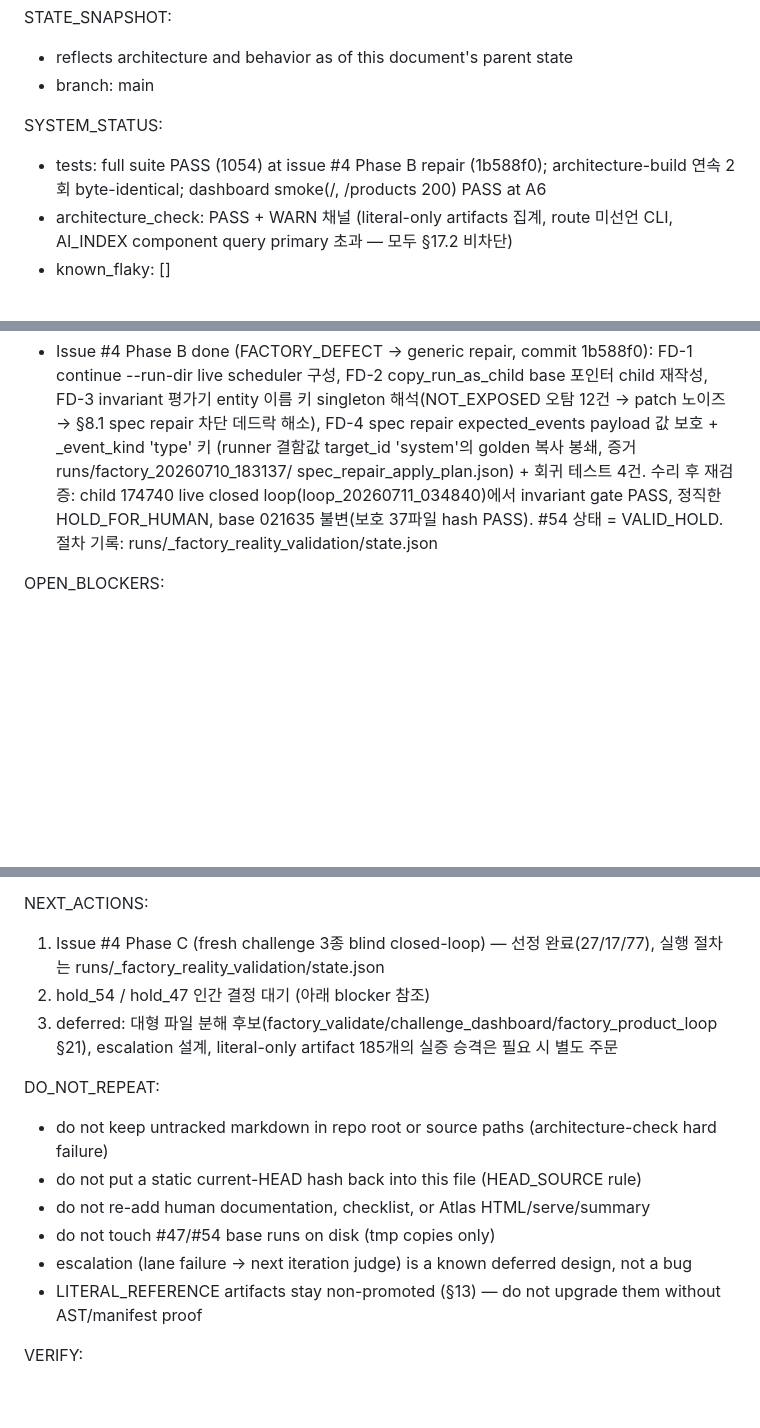
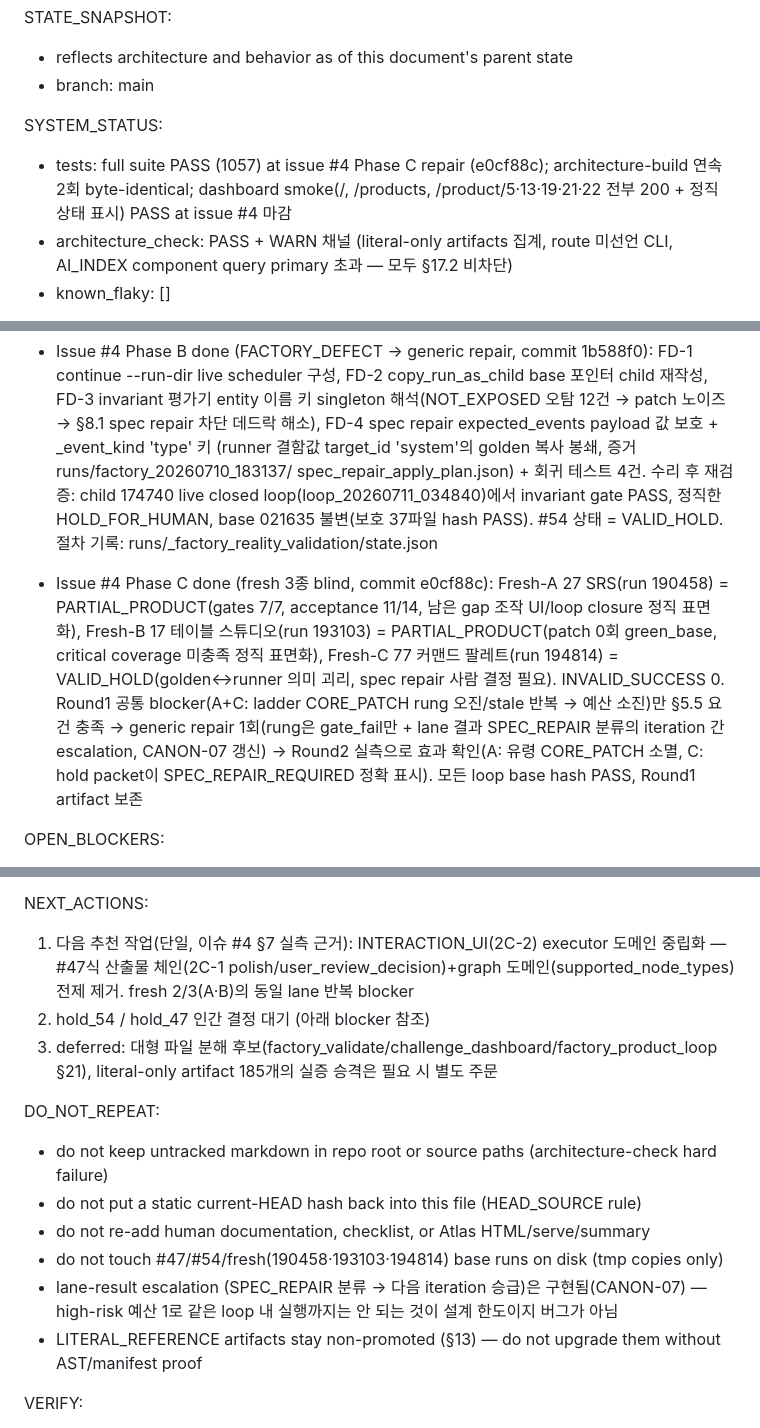
Before and after one commit to BN8624/RIM, a Markdown page: REENTRY.md, 3 parts joined by grey strips. Rendered like a GitHub page; blank space fills up the shorter version.

Commit message:
docs: record factory reality validation results — 이슈 #4 3 Phase 마감 (REENTRY §8.1, CANON-07 lane 계약)
- REENTRY: Phase C 결과 요약(A/B=PARTIAL_PRODUCT, C=VALID_HOLD, INVALID_SUCCESS 0), 다음 추천 작업 1개(INTERACTION_UI executor 도메인 중립화), escalation DO_NOT 갱신, smoke/pytest 1057x2 상태
- CANON-07: CORE_PATCH rung은 gate_fail만 + lane 결과 SPEC_REPAIR 분류의 iteration 간 escalation 계약 추가(deferred known gap 제거)

Co-Authored-By: Claude Fable 5 <noreply@anthropic.com>

```diff
--- a/REENTRY.md
+++ b/REENTRY.md
@@ -11,8 +11,9 @@ STATE_SNAPSHOT:
 - branch: main
 
 SYSTEM_STATUS:
-- tests: full suite PASS (1054) at issue #4 Phase B repair (1b588f0);
-  architecture-build 연속 2회 byte-identical; dashboard smoke(/, /products 200) PASS at A6
+- tests: full suite PASS (1057) at issue #4 Phase C repair (e0cf88c);
+  architecture-build 연속 2회 byte-identical; dashboard smoke(/, /products,
+  /product/5·13·19·21·22 전부 200 + 정직 상태 표시) PASS at issue #4 마감
 - architecture_check: PASS + WARN 채널 (literal-only artifacts 집계, route 미선언 CLI,
   AI_INDEX component query primary 초과 — 모두 §17.2 비차단)
 - known_flaky: []
@@ -78,6 +79,16 @@ RECENT_SEMANTIC_CHANGES:
   불변(보호 37파일 hash PASS). #54 상태 = VALID_HOLD. 절차 기록:
   runs/_factory_reality_validation/state.json
 
+- Issue #4 Phase C done (fresh 3종 blind, commit e0cf88c): Fresh-A 27 SRS(run 190458) =
+  PARTIAL_PRODUCT(gates 7/7, acceptance 11/14, 남은 gap 조작 UI/loop closure 정직 표면화),
+  Fresh-B 17 테이블 스튜디오(run 193103) = PARTIAL_PRODUCT(patch 0회 green_base, critical
+  coverage 미충족 정직 표면화), Fresh-C 77 커맨드 팔레트(run 194814) = VALID_HOLD(golden↔runner
+  의미 괴리, spec repair 사람 결정 필요). INVALID_SUCCESS 0. Round1 공통 blocker(A+C: ladder
+  CORE_PATCH rung 오진/stale 반복 → 예산 소진)만 §5.5 요건 충족 → generic repair 1회(rung은
+  gate_fail만 + lane 결과 SPEC_REPAIR 분류의 iteration 간 escalation, CANON-07 갱신) → Round2
+  실측으로 효과 확인(A: 유령 CORE_PATCH 소멸, C: hold packet이 SPEC_REPAIR_REQUIRED 정확 표시).
+  모든 loop base hash PASS, Round1 artifact 보존
+
 OPEN_BLOCKERS:
 - id: hold_54
   state: waiting_human (VALID_HOLD — viewer mock 제거·golden 의미 판정·FD-1~4 수리 완료 후 남은 blocker)
@@ -92,18 +103,20 @@ OPEN_BLOCKERS:
   next_action: human final review/release decision
 
 NEXT_ACTIONS:
-1. Issue #4 Phase C (fresh challenge 3종 blind closed-loop) — 선정 완료(27/17/77),
-   실행 절차는 runs/_factory_reality_validation/state.json
+1. 다음 추천 작업(단일, 이슈 #4 §7 실측 근거): INTERACTION_UI(2C-2) executor 도메인 중립화 —
+   #47식 산출물 체인(2C-1 polish/user_review_decision)+graph 도메인(supported_node_types) 전제
+   제거. fresh 2/3(A·B)의 동일 lane 반복 blocker
 2. hold_54 / hold_47 인간 결정 대기 (아래 blocker 참조)
 3. deferred: 대형 파일 분해 후보(factory_validate/challenge_dashboard/factory_product_loop §21),
-   escalation 설계, literal-only artifact 185개의 실증 승격은 필요 시 별도 주문
+   literal-only artifact 185개의 실증 승격은 필요 시 별도 주문
 
 DO_NOT_REPEAT:
 - do not keep untracked markdown in repo root or source paths (architecture-check hard failure)
 - do not put a static current-HEAD hash back into this file (HEAD_SOURCE rule)
 - do not re-add human documentation, checklist, or Atlas HTML/serve/summary
-- do not touch #47/#54 base runs on disk (tmp copies only)
-- escalation (lane failure → next iteration judge) is a known deferred design, not a bug
+- do not touch #47/#54/fresh(190458·193103·194814) base runs on disk (tmp copies only)
+- lane-result escalation (SPEC_REPAIR 분류 → 다음 iteration 승급)은 구현됨(CANON-07) —
+  high-risk 예산 1로 같은 loop 내 실행까지는 안 되는 것이 설계 한도이지 버그가 아님
 - LITERAL_REFERENCE artifacts stay non-promoted (§13) — do not upgrade them without AST/manifest proof
 
 VERIFY:
```
Also changed, not shown: PROJECT_CANON.md (+5 -1 lines).
